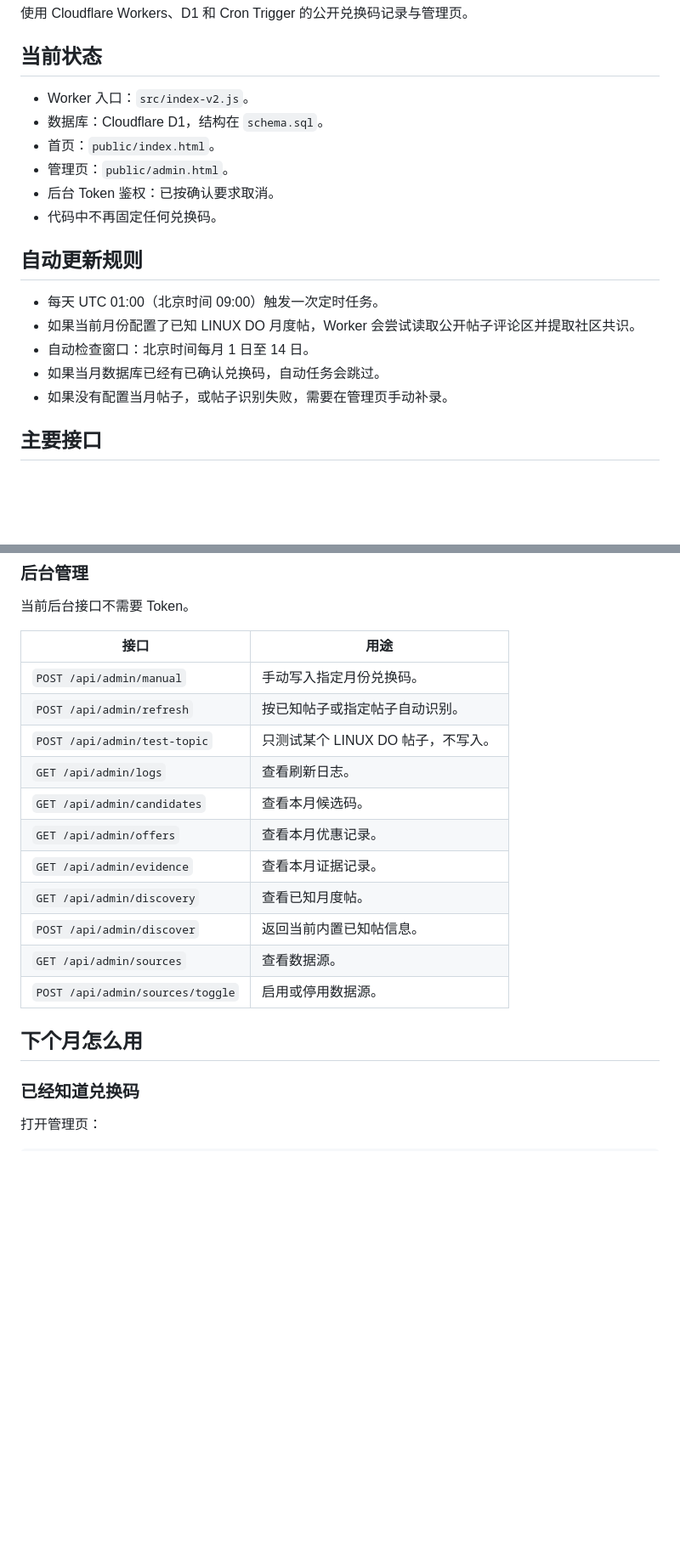
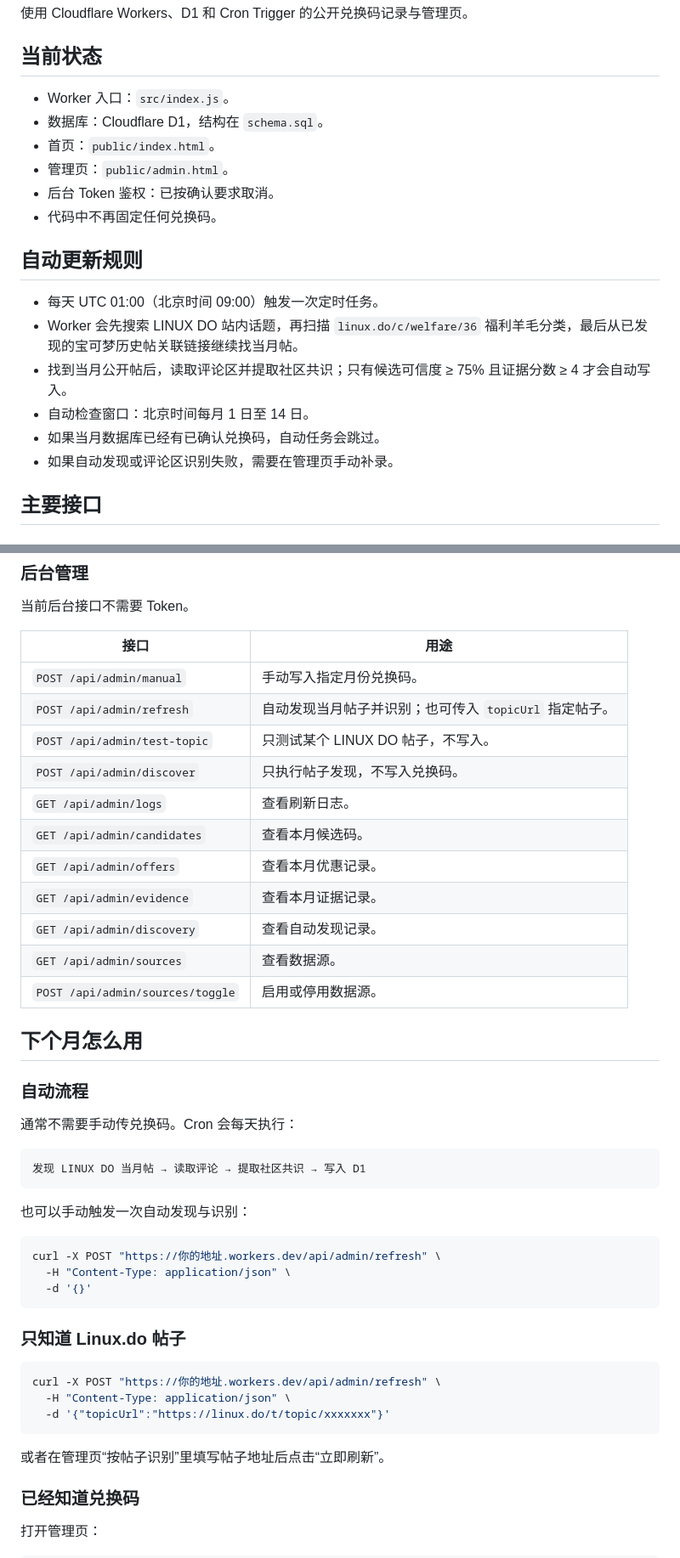
Before and after one commit to xf959211192/pokemon-code-index, a Markdown page: README.md, 2 parts joined by grey strips. Shown at 85% size. GitHub-like rendering; blank space fills up the shorter version.

Commit message:
Document automatic topic discovery

````diff
--- a/README.md
+++ b/README.md
@@ -4,7 +4,7 @@
 
 ## 当前状态
 
-- Worker 入口：`src/index-v2.js`。
+- Worker 入口：`src/index.js`。
 - 数据库：Cloudflare D1，结构在 `schema.sql`。
 - 首页：`public/index.html`。
 - 管理页：`public/admin.html`。
@@ -14,10 +14,11 @@
 ## 自动更新规则
 
 - 每天 UTC 01:00（北京时间 09:00）触发一次定时任务。
-- 如果当前月份配置了已知 LINUX DO 月度帖，Worker 会尝试读取公开帖子评论区并提取社区共识。
+- Worker 会先搜索 LINUX DO 站内话题，再扫描 `linux.do/c/welfare/36` 福利羊毛分类，最后从已发现的宝可梦历史帖关联链接继续找当月帖。
+- 找到当月公开帖后，读取评论区并提取社区共识；只有候选可信度 ≥ 75% 且证据分数 ≥ 4 才会自动写入。
 - 自动检查窗口：北京时间每月 1 日至 14 日。
 - 如果当月数据库已经有已确认兑换码，自动任务会跳过。
-- 如果没有配置当月帖子，或帖子识别失败，需要在管理页手动补录。
+- 如果自动发现或评论区识别失败，需要在管理页手动补录。
 
 ## 主要接口
 
@@ -37,18 +38,44 @@
 | 接口 | 用途 |
 |---|---|
 | `POST /api/admin/manual` | 手动写入指定月份兑换码。 |
-| `POST /api/admin/refresh` | 按已知帖子或指定帖子自动识别。 |
+| `POST /api/admin/refresh` | 自动发现当月帖子并识别；也可传入 `topicUrl` 指定帖子。 |
 | `POST /api/admin/test-topic` | 只测试某个 LINUX DO 帖子，不写入。 |
+| `POST /api/admin/discover` | 只执行帖子发现，不写入兑换码。 |
 | `GET /api/admin/logs` | 查看刷新日志。 |
 | `GET /api/admin/candidates` | 查看本月候选码。 |
 | `GET /api/admin/offers` | 查看本月优惠记录。 |
 | `GET /api/admin/evidence` | 查看本月证据记录。 |
-| `GET /api/admin/discovery` | 查看已知月度帖。 |
-| `POST /api/admin/discover` | 返回当前内置已知帖信息。 |
+| `GET /api/admin/discovery` | 查看自动发现记录。 |
 | `GET /api/admin/sources` | 查看数据源。 |
 | `POST /api/admin/sources/toggle` | 启用或停用数据源。 |
 
 ## 下个月怎么用
+
+### 自动流程
+
+通常不需要手动传兑换码。Cron 会每天执行：
+
+```text
+发现 LINUX DO 当月帖 → 读取评论 → 提取社区共识 → 写入 D1
+```
+
+也可以手动触发一次自动发现与识别：
+
+```bash
+curl -X POST "https://你的地址.workers.dev/api/admin/refresh" \
+  -H "Content-Type: application/json" \
+  -d '{}'
+```
+
+### 只知道 Linux.do 帖子
+
+```bash
+curl -X POST "https://你的地址.workers.dev/api/admin/refresh" \
+  -H "Content-Type: application/json" \
+  -d '{"topicUrl":"https://linux.do/t/topic/xxxxxxx"}'
+```
+
+或者在管理页“按帖子识别”里填写帖子地址后点击“立即刷新”。
 
 ### 已经知道兑换码
 
````
Also changed, not shown: other parts of README.md (+9 -25 lines).
